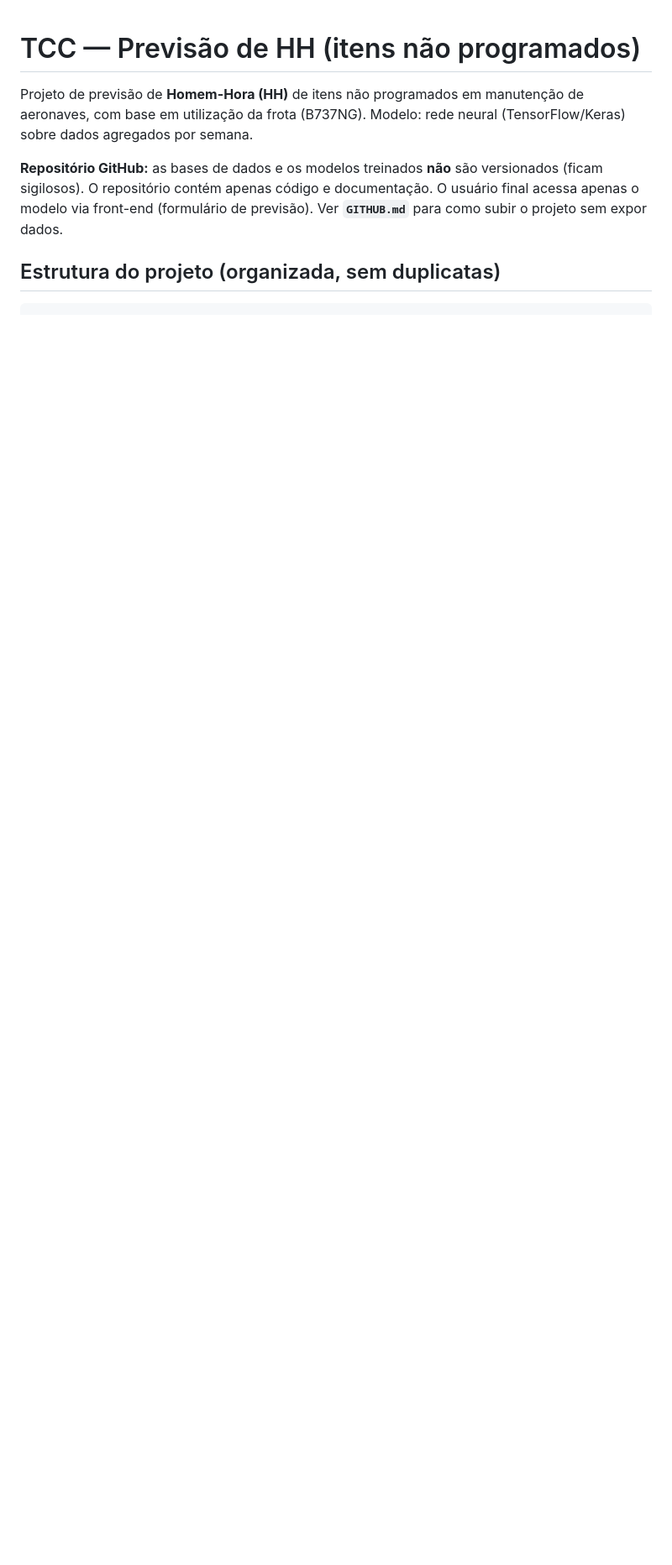
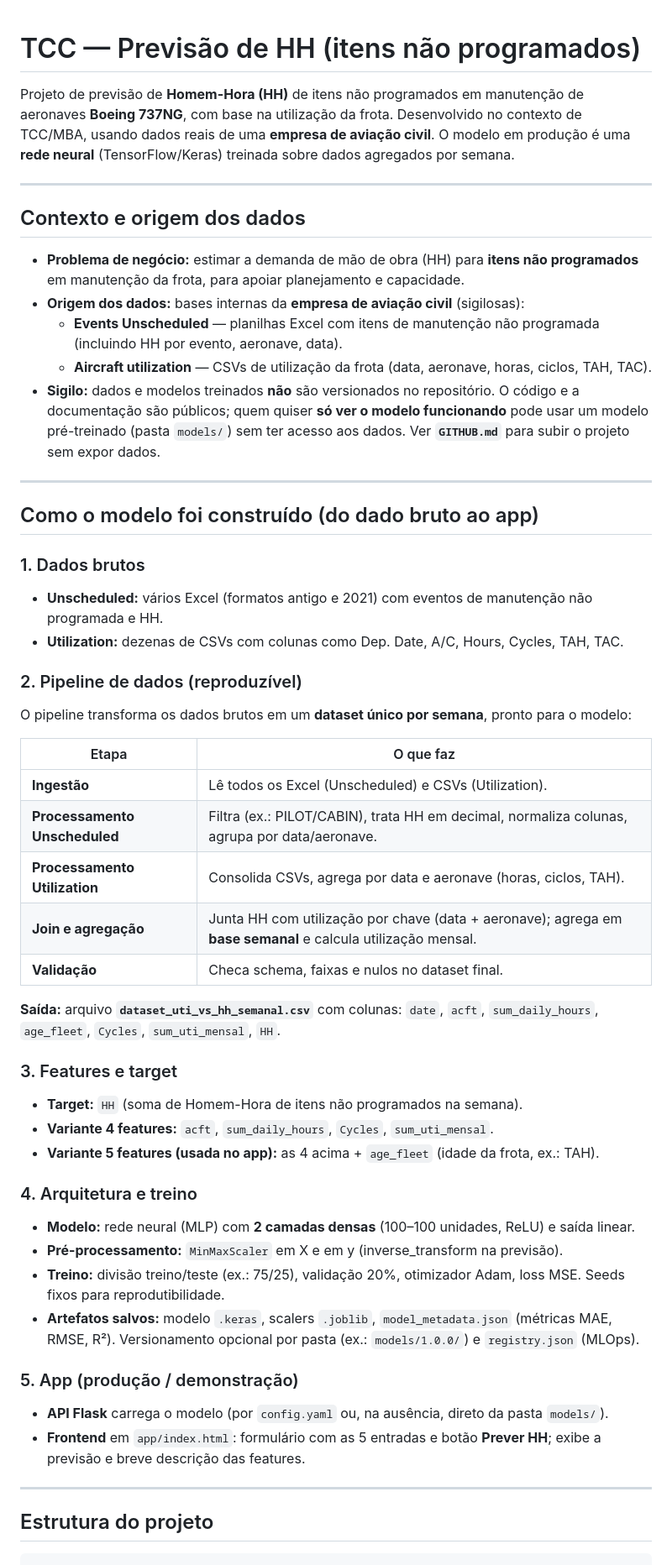
Before and after one commit to igorgtdas/predict-man-hour-maint-uns, a Markdown page: README.md, the part around one of its changes. Shown at 84% size. Drawn GitHub-style; blank space fills up the shorter version.

````diff
--- a/README.md
+++ b/README.md
@@ -1,10 +1,61 @@
 # TCC — Previsão de HH (itens não programados)
 
-Projeto de previsão de **Homem-Hora (HH)** de itens não programados em manutenção de aeronaves, com base em utilização da frota (B737NG). Modelo: rede neural (TensorFlow/Keras) sobre dados agregados por semana.
+Projeto de previsão de **Homem-Hora (HH)** de itens não programados em manutenção de aeronaves **Boeing 737NG**, com base na utilização da frota. Desenvolvido no contexto de TCC/MBA, usando dados reais de uma **empresa de aviação civil**. O modelo em produção é uma **rede neural** (TensorFlow/Keras) treinada sobre dados agregados por semana.
 
-**Repositório GitHub:** as bases de dados e os modelos treinados **não** são versionados (ficam sigilosos). O repositório contém apenas código e documentação. O usuário final acessa apenas o modelo via front-end (formulário de previsão). Ver **`GITHUB.md`** para como subir o projeto sem expor dados.
+---
 
-## Estrutura do projeto (organizada, sem duplicatas)
+## Contexto e origem dos dados
+
+- **Problema de negócio:** estimar a demanda de mão de obra (HH) para **itens não programados** em manutenção da frota, para apoiar planejamento e capacidade.
+- **Origem dos dados:** bases internas da **empresa de aviação civil** (sigilosas):
+  - **Events Unscheduled** — planilhas Excel com itens de manutenção não programada (incluindo HH por evento, aeronave, data).
+  - **Aircraft utilization** — CSVs de utilização da frota (data, aeronave, horas, ciclos, TAH, TAC).
+- **Sigilo:** dados e modelos treinados **não** são versionados no repositório. O código e a documentação são públicos; quem quiser **só ver o modelo funcionando** pode usar um modelo pré-treinado (pasta `models/`) sem ter acesso aos dados. Ver **`GITHUB.md`** para subir o projeto sem expor dados.
+
+---
+
+## Como o modelo foi construído (do dado bruto ao app)
+
+### 1. Dados brutos
+
+- **Unscheduled:** vários Excel (formatos antigo e 2021) com eventos de manutenção não programada e HH.
+- **Utilization:** dezenas de CSVs com colunas como Dep. Date, A/C, Hours, Cycles, TAH, TAC.
+
+### 2. Pipeline de dados (reproduzível)
+
+O pipeline transforma os dados brutos em um **dataset único por semana**, pronto para o modelo:
+
+| Etapa | O que faz |
+|-------|-----------|
+| **Ingestão** | Lê todos os Excel (Unscheduled) e CSVs (Utilization). |
+| **Processamento Unscheduled** | Filtra (ex.: PILOT/CABIN), trata HH em decimal, normaliza colunas, agrupa por data/aeronave. |
+| **Processamento Utilization** | Consolida CSVs, agrega por data e aeronave (horas, ciclos, TAH). |
+| **Join e agregação** | Junta HH com utilização por chave (data + aeronave); agrega em **base semanal** e calcula utilização mensal. |
+| **Validação** | Checa schema, faixas e nulos no dataset final. |
+
+**Saída:** arquivo **`dataset_uti_vs_hh_semanal.csv`** com colunas: `date`, `acft`, `sum_daily_hours`, `age_fleet`, `Cycles`, `sum_uti_mensal`, `HH`.
+
+### 3. Features e target
+
+- **Target:** `HH` (soma de Homem-Hora de itens não programados na semana).
+- **Variante 4 features:** `acft`, `sum_daily_hours`, `Cycles`, `sum_uti_mensal`.
+- **Variante 5 features (usada no app):** as 4 acima + `age_fleet` (idade da frota, ex.: TAH).
+
+### 4. Arquitetura e treino
+
+- **Modelo:** rede neural (MLP) com **2 camadas densas** (100–100 unidades, ReLU) e saída linear.
+- **Pré-processamento:** `MinMaxScaler` em X e em y (inverse_transform na previsão).
+- **Treino:** divisão treino/teste (ex.: 75/25), validação 20%, otimizador Adam, loss MSE. Seeds fixos para reprodutibilidade.
+- **Artefatos salvos:** modelo `.keras`, scalers `.joblib`, `model_metadata.json` (métricas MAE, RMSE, R²). Versionamento opcional por pasta (ex.: `models/1.0.0/`) e `registry.json` (MLOps).
+
+### 5. App (produção / demonstração)
+
+- **API Flask** carrega o modelo (por `config.yaml` ou, na ausência, direto da pasta `models/`).
+- **Frontend** em `app/index.html`: formulário com as 5 entradas e botão **Prever HH**; exibe a previsão e breve descrição das features.
+
+---
+
+## Estrutura do projeto
 
 ```
 TCC/
````
Also changed, not shown: other parts of README.md (+78 -67 lines).
